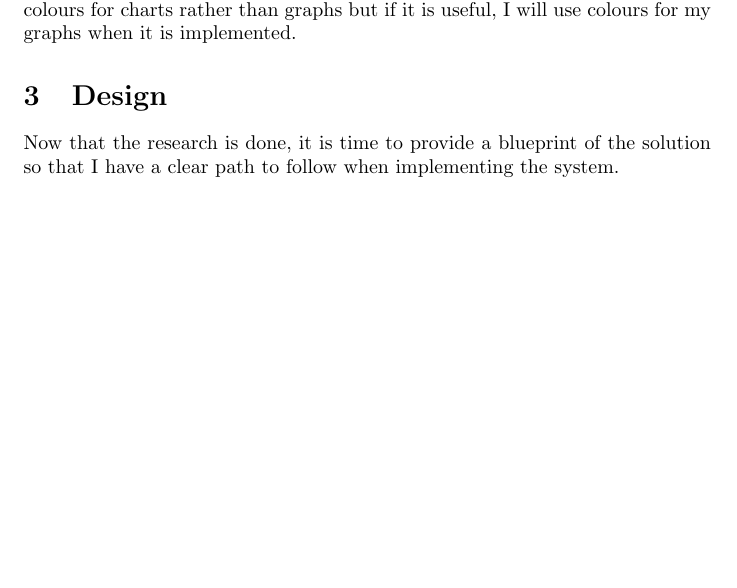
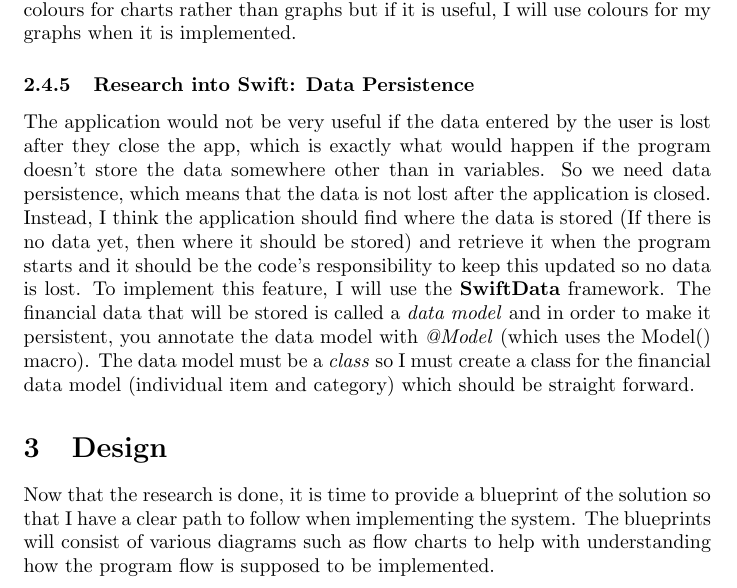
Before and after one commit to Johnson-194/financeHelper, a LaTeX document (report/Report.tex): part of page 12 of 13, cut so that both start at the same text, the shorter picture padded with empty space. Compiled offline with pdfLaTeX.

Commit message:
FEAT: Added another research sub sub section to analysis

```diff
--- a/report/Report.tex
+++ b/report/Report.tex
@@ -233,8 +233,11 @@ In Swift, user interface elements are called \textbf{views}, these can be arrang
 \subsubsection{Research into Swift: Graphs and Pie Charts}
 I can use the framework: \textbf{Charts} which allows me to put graphs and pie charts into the application via the \textit{chart} view. This also allows me to colour code the pie, giving each category that the user creates a different colour making it more readable and user friendly. Swift's Charts framework additionally supports line graphs and bar charts making them easier to implement as well. Not only this, but it also allows sections of each bar (in the bar charts) to be colour coded by category. The keys for each colour showing what category they represent is called a \textbf{legend}. Normally, the colours that are used in the charts/graphs is chosen automatically, but you can also choose the colours yourself by using the \textit{chartForegroundStyleScale} modifier and giving it a list of mappings from \textit{name} to \textit{colour} (using the built-in struct: \textbf{Color}). I think it makes more sense to use colours for charts rather than graphs but if it is useful, I will use colours for my graphs when it is implemented.
 
+\subsubsection{Research into Swift: Data Persistence}
+The application would not be very useful if the data entered by the user is lost after they close the app, which is exactly what would happen if the program doesn't store the data somewhere other than in variables. So we need data persistence, which means that the data is not lost after the application is closed. Instead, I think the application should find where the data is stored (If there is no data yet, then where it should be stored) and retrieve it when the program starts and it should be the code's responsibility to keep this updated so no data is lost. To implement this feature, I will use the \textbf{SwiftData} framework. The financial data that will be stored is called a \textit{data model} and in order to make it persistent, you annotate the data model with \textit{@Model} (which uses the Model() macro). The data model must be a \textit{class} so I must create a class for the financial data model (individual item and category) which should be straight forward.
+
 \section{Design}
-Now that the research is done, it is time to provide a blueprint of the solution so that I have a clear path to follow when implementing the system.
+Now that the research is done, it is time to provide a blueprint of the solution so that I have a clear path to follow when implementing the system. The blueprints will consist of various diagrams such as flow charts to help with understanding how the program flow is supposed to be implemented.
 
 \newpage % Perhaps delete this once project is over to see if it looks better, otherwise keep.
 \section{Archive of Figures}
```
